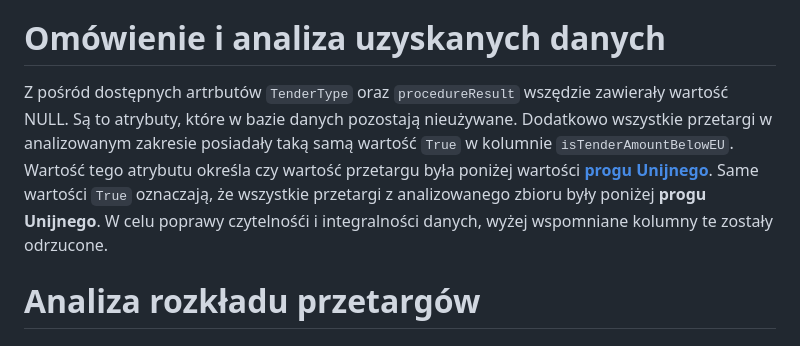
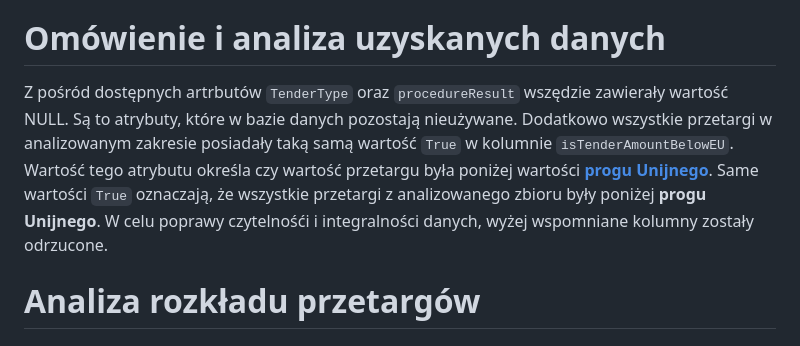
Before and after one commit to 98CharleS/eZam-Database-analysis, a Markdown page: report.md, the part around the change. Drawn GitHub-style.

```diff
--- a/report.md
+++ b/report.md
@@ -6,7 +6,7 @@ które zostały następnie sformatowane i opracowane
 w celu uzyskania standaryzacji, czytelności i możliwości obsługi w innych programach.
 Zbiór danych liczy 517 840 elementów i obejmuje przetargi z okresu 01.01.2020–31.12.2025.
 # Omówienie i analiza uzyskanych danych
-Z pośród dostępnych artrbutów `TenderType` oraz `procedureResult` wszędzie zawierały wartość NULL. Są to atrybuty, które w bazie danych pozostają nieużywane. Dodatkowo wszystkie przetargi w analizowanym zakresie posiadały taką samą wartość `True` w kolumnie `isTenderAmountBelowEU`. Wartość tego atrybutu określa czy wartość przetargu była poniżej wartości **[progu Unijnego](https://www.gov.pl/web/uzp/aktualne-progi-unijne-oraz-ich-rownowartosci-w-zlotych-na-lata-2026-2027)**. Same wartości `True` oznaczają, że wszystkie przetargi z analizowanego zbioru były poniżej **progu Unijnego**.  W celu poprawy czytelnośći i integralności danych, wyżej wspomniane kolumny te zostały odrzucone.
+Z pośród dostępnych artrbutów `TenderType` oraz `procedureResult` wszędzie zawierały wartość NULL. Są to atrybuty, które w bazie danych pozostają nieużywane. Dodatkowo wszystkie przetargi w analizowanym zakresie posiadały taką samą wartość `True` w kolumnie `isTenderAmountBelowEU`. Wartość tego atrybutu określa czy wartość przetargu była poniżej wartości **[progu Unijnego](https://www.gov.pl/web/uzp/aktualne-progi-unijne-oraz-ich-rownowartosci-w-zlotych-na-lata-2026-2027)**. Same wartości `True` oznaczają, że wszystkie przetargi z analizowanego zbioru były poniżej **progu Unijnego**.  W celu poprawy czytelnośći i integralności danych, wyżej wspomniane kolumny zostały odrzucone.
 
 # Analiza rozkładu przetargów
 ## Wstęp
```
